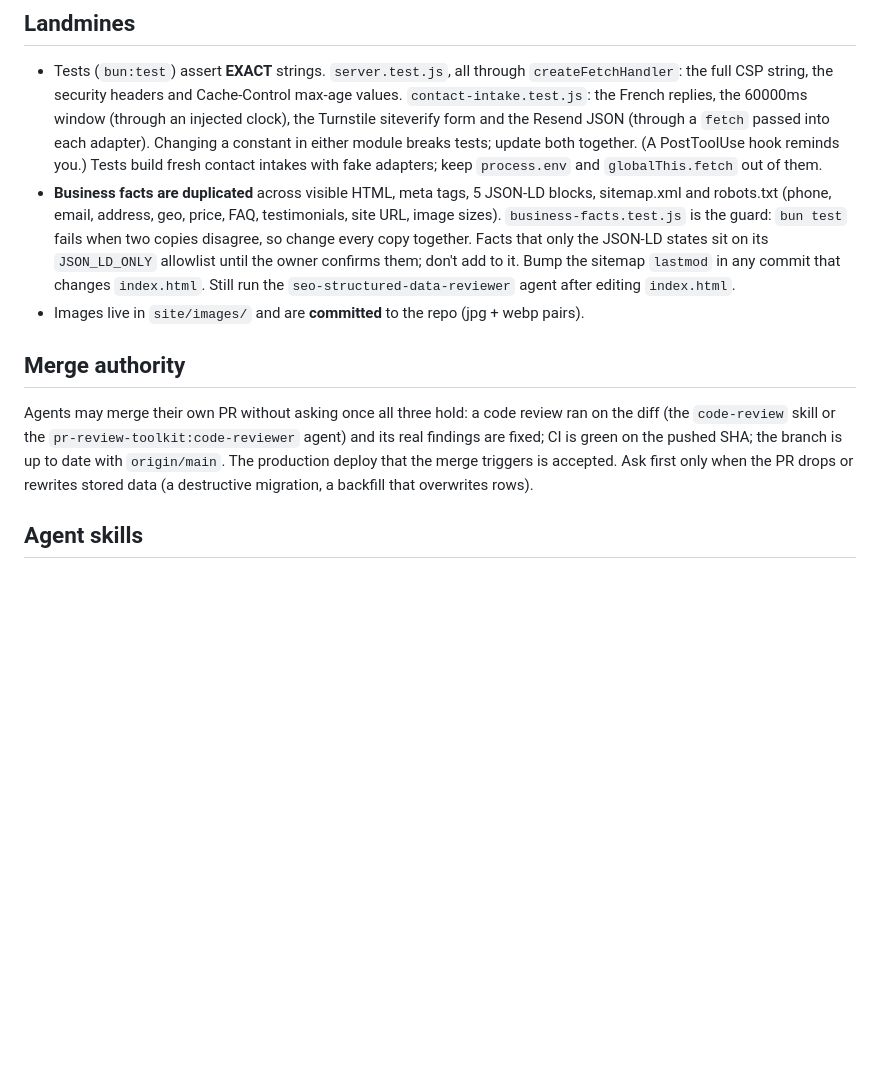
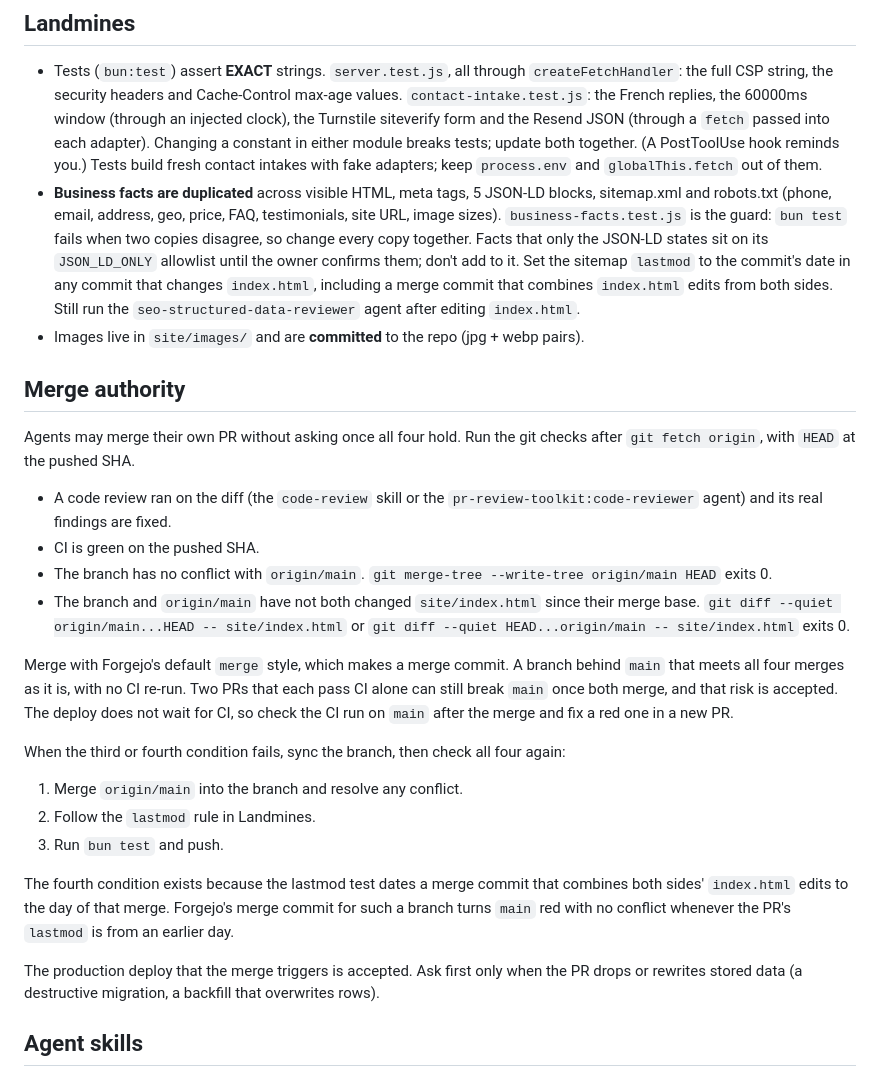
Before and after one commit to simonbrunou/mailysleguilloux, a Markdown page: AGENTS.md, the part around the change. GitHub-like rendering; blank space fills up the shorter version.

Commit message:
docs(agents): let agents merge a green PR with no conflict
"Merge authority" let an agent merge only once the branch was up to
date with origin/main, so every merge made every other open agent PR
sync and re-run CI (about 21 runs for 6 PRs on the shared runner). An
agent may now merge a green, reviewed PR once
`git merge-tree --write-tree origin/main HEAD` exits 0 after a fetch.
A branch behind main merges as it is, with Forgejo's default merge
style.

A branch still syncs first when it and main both changed
site/index.html since their merge base. The lastmod test dates the
merge commit that combines both edits to the merge day, so a sitemap
lastmod from an earlier day turns main red with no textual conflict.
Two PRs merged across midnight reproduced it in a scratch worktree.
Syncing first and merging the next day stayed green. The Landmines
lastmod rule now names that merge commit and the date to set.

The deploy does not wait for CI, so the merging agent checks the CI
run on main afterwards.

Closes #41

Co-Authored-By: Claude Opus 5.5 <noreply@anthropic.com>

```diff
--- a/AGENTS.md
+++ b/AGENTS.md
@@ -48,14 +48,43 @@ file actually served.
   sitemap.xml and robots.txt (phone, email, address, geo, price, FAQ, testimonials, site URL,
   image sizes). `business-facts.test.js` is the guard: `bun test` fails when two copies
   disagree, so change every copy together. Facts that only the JSON-LD states sit on its
-  `JSON_LD_ONLY` allowlist until the owner confirms them; don't add to it. Bump the sitemap
-  `lastmod` in any commit that changes `index.html`. Still run the
-  `seo-structured-data-reviewer` agent after editing `index.html`.
+  `JSON_LD_ONLY` allowlist until the owner confirms them; don't add to it. Set the sitemap
+  `lastmod` to the commit's date in any commit that changes `index.html`, including a merge
+  commit that combines `index.html` edits from both sides. Still run the `seo-structured-data-reviewer` agent after
+  editing `index.html`.
 - Images live in `site/images/` and are **committed** to the repo (jpg + webp pairs).
 
 ## Merge authority
 
-Agents may merge their own PR without asking once all three hold: a code review ran on the diff (the `code-review` skill or the `pr-review-toolkit:code-reviewer` agent) and its real findings are fixed; CI is green on the pushed SHA; the branch is up to date with `origin/main`. The production deploy that the merge triggers is accepted. Ask first only when the PR drops or rewrites stored data (a destructive migration, a backfill that overwrites rows).
+Agents may merge their own PR without asking once all four hold. Run the git checks after
+`git fetch origin`, with `HEAD` at the pushed SHA.
+
+- A code review ran on the diff (the `code-review` skill or the `pr-review-toolkit:code-reviewer`
+  agent) and its real findings are fixed.
+- CI is green on the pushed SHA.
+- The branch has no conflict with `origin/main`. `git merge-tree --write-tree origin/main HEAD`
+  exits 0.
+- The branch and `origin/main` have not both changed `site/index.html` since their merge base.
+  `git diff --quiet origin/main...HEAD -- site/index.html` or
+  `git diff --quiet HEAD...origin/main -- site/index.html` exits 0.
+
+Merge with Forgejo's default `merge` style, which makes a merge commit. A branch behind `main`
+that meets all four merges as it is, with no CI re-run. Two PRs that each pass CI alone can still
+break `main` once both merge, and that risk is accepted. The deploy does not wait for CI, so check
+the CI run on `main` after the merge and fix a red one in a new PR.
+
+When the third or fourth condition fails, sync the branch, then check all four again:
+
+1. Merge `origin/main` into the branch and resolve any conflict.
+2. Follow the `lastmod` rule in Landmines.
+3. Run `bun test` and push.
+
+The fourth condition exists because the lastmod test dates a merge commit that combines both sides'
+`index.html` edits to the day of that merge. Forgejo's merge commit for such a branch turns
+`main` red with no conflict whenever the PR's `lastmod` is from an earlier day.
+
+The production deploy that the merge triggers is accepted. Ask first only when the PR drops or
+rewrites stored data (a destructive migration, a backfill that overwrites rows).
 
 ## Agent skills
 
```
